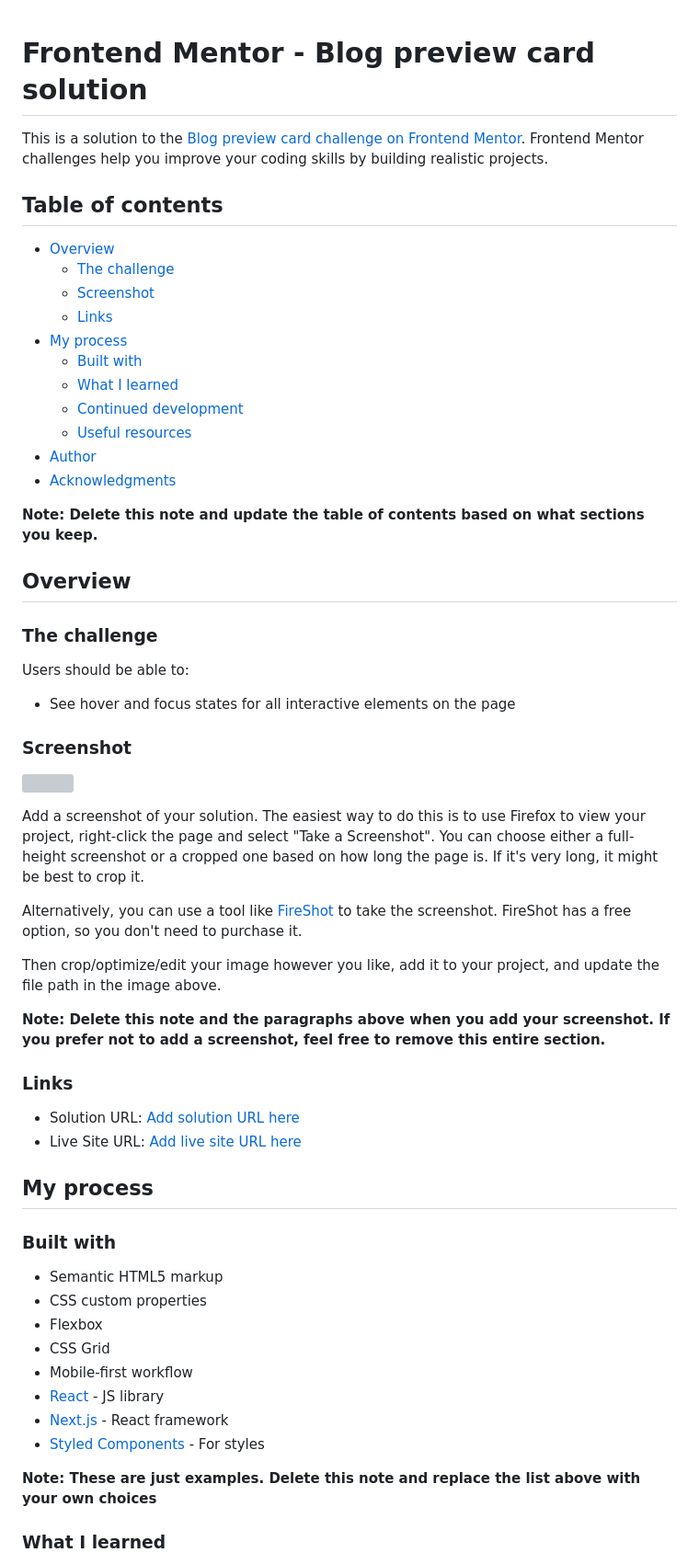
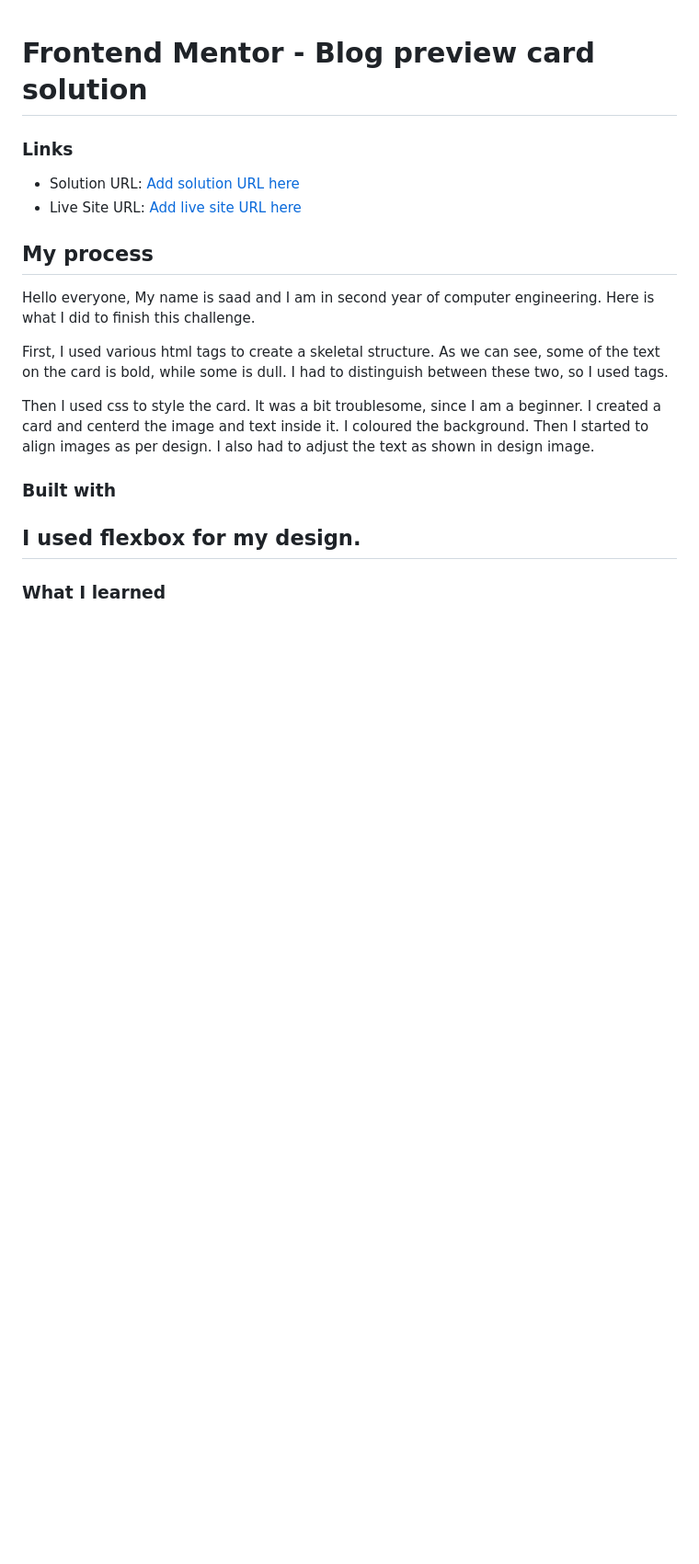
Before and after one commit to jsCodingNerd/blog-preview-card-main, a Markdown page: README-template.md, the part around the change. Shown at 92% size. GitHub-like rendering; blank space fills up the shorter version; grey boxes are pictures that could not be loaded.

```diff
--- a/README-template.md
+++ b/README-template.md
@@ -1,42 +1,5 @@
 # Frontend Mentor - Blog preview card solution
 
-This is a solution to the [Blog preview card challenge on Frontend Mentor](https://www.frontendmentor.io/challenges/blog-preview-card-ckPaj01IcS). Frontend Mentor challenges help you improve your coding skills by building realistic projects.
-
-## Table of contents
-
-- [Overview](#overview)
-  - [The challenge](#the-challenge)
-  - [Screenshot](#screenshot)
-  - [Links](#links)
-- [My process](#my-process)
-  - [Built with](#built-with)
-  - [What I learned](#what-i-learned)
-  - [Continued development](#continued-development)
-  - [Useful resources](#useful-resources)
-- [Author](#author)
-- [Acknowledgments](#acknowledgments)
-
-**Note: Delete this note and update the table of contents based on what sections you keep.**
-
-## Overview
-
-### The challenge
-
-Users should be able to:
-
-- See hover and focus states for all interactive elements on the page
-
-### Screenshot
-
-![](./screenshot.jpg)
-
-Add a screenshot of your solution. The easiest way to do this is to use Firefox to view your project, right-click the page and select "Take a Screenshot". You can choose either a full-height screenshot or a cropped one based on how long the page is. If it's very long, it might be best to crop it.
-
-Alternatively, you can use a tool like [FireShot](https://getfireshot.com/) to take the screenshot. FireShot has a free option, so you don't need to purchase it.
-
-Then crop/optimize/edit your image however you like, add it to your project, and update the file path in the image above.
-
-**Note: Delete this note and the paragraphs above when you add your screenshot. If you prefer not to add a screenshot, feel free to remove this entire section.**
 
 ### Links
 
@@ -45,18 +8,22 @@ Then crop/optimize/edit your image however you like, add it to your project, and
 
 ## My process
 
+Hello everyone, My name is saad and I am in second year of computer engineering.
+Here is what I did to finish this challenge.
+
+First, I used various html tags to create a skeletal structure. As we can see,
+some of the text on the card is bold, while some is dull. I had to distinguish
+between these two, so I used tags.
+
+Then I used css to style the card. It was a bit troublesome, since I am a beginner.
+I created a card and centerd the image and text inside it. I coloured the background.
+Then I started to align images as per design. I also had to adjust the text as
+shown in design image.
+
 ### Built with
 
-- Semantic HTML5 markup
-- CSS custom properties
-- Flexbox
-- CSS Grid
-- Mobile-first workflow
-- [React](https://reactjs.org/) - JS library
-- [Next.js](https://nextjs.org/) - React framework
-- [Styled Components](https://styled-components.com/) - For styles
-
-**Note: These are just examples. Delete this note and replace the list above with your own choices**
+I used flexbox for my design.
+-
 
 ### What I learned
 
```
